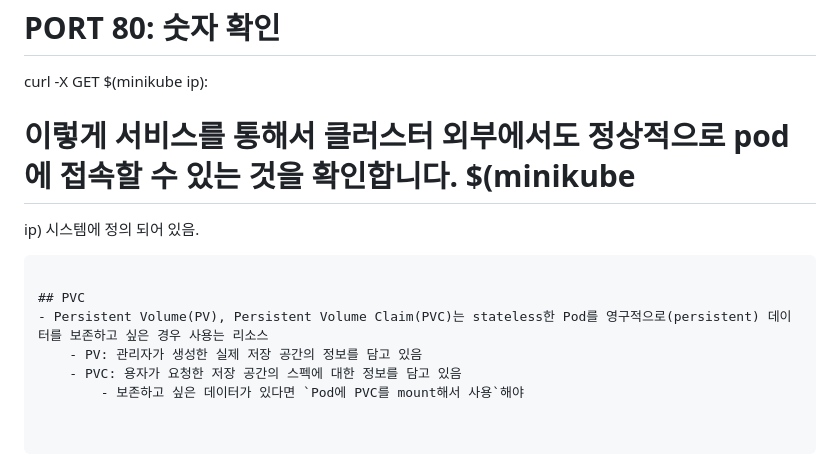
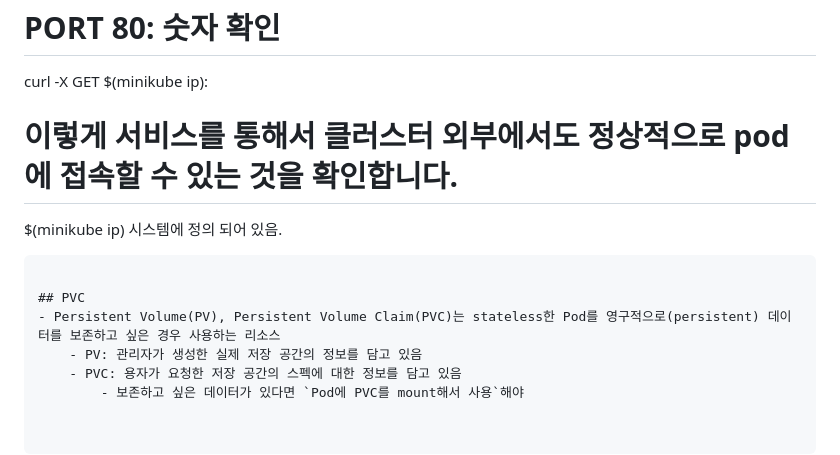
Before and after one commit to parkie0517/SKT-FLYAI-Archiving, a Markdown page: Week_08/Day2/Day2.md, the part around the change. Drawn GitHub-style.

````diff
--- a/Week_08/Day2/Day2.md
+++ b/Week_08/Day2/Day2.md
@@ -191,12 +191,12 @@ kubectl apply -f service.yaml
 kubectl get service
 # PORT 80:<PORT> 숫자 확인
 curl -X GET $(minikube ip):<PORT>
-# 이렇게 서비스를 통해서 클러스터 외부에서도 정상적으로 pod 에 접속할 수 있는 것을 확인합니다. $(minikube
-ip) 시스템에 정의 되어 있음.
+# 이렇게 서비스를 통해서 클러스터 외부에서도 정상적으로 pod 에 접속할 수 있는 것을 확인합니다.
+$(minikube ip) 시스템에 정의 되어 있음.
 ```
 
 ## PVC
-- Persistent Volume(PV), Persistent Volume Claim(PVC)는 stateless한 Pod를 영구적으로(persistent) 데이터를 보존하고 싶은 경우 사용는 리소스
+- Persistent Volume(PV), Persistent Volume Claim(PVC)는 stateless한 Pod를 영구적으로(persistent) 데이터를 보존하고 싶은 경우 사용하는 리소스
     - PV: 관리자가 생성한 실제 저장 공간의 정보를 담고 있음
     - PVC: 용자가 요청한 저장 공간의 스펙에 대한 정보를 담고 있음
         - 보존하고 싶은 데이터가 있다면 `Pod에 PVC를 mount해서 사용`해야
````
